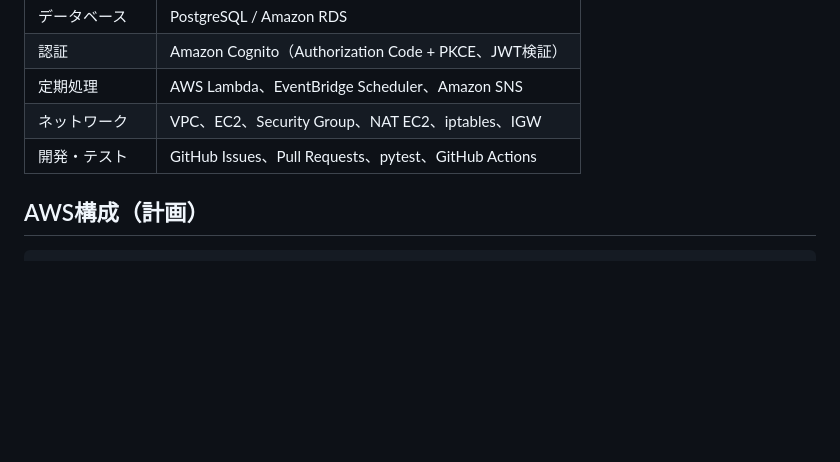
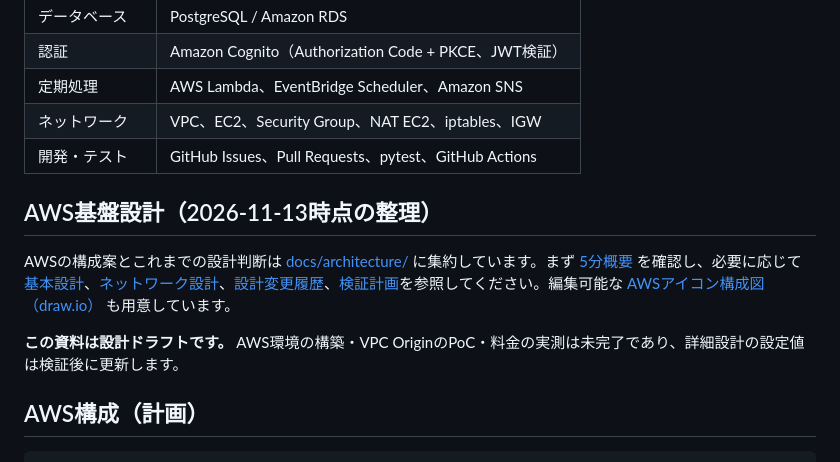
Before and after one commit to omoy16/bakuraku-kintai, a Markdown page: README.md, the part around the change. Rendered like a GitHub page; blank space fills up the shorter version.

Commit message:
docs: link the AWS architecture review from README

```diff
--- a/README.md
+++ b/README.md
@@ -29,6 +29,12 @@ UIは、**シンプルな文字とオレンジの炎リング＋明るいブル
 | 定期処理 | AWS Lambda、EventBridge Scheduler、Amazon SNS |
 | ネットワーク | VPC、EC2、Security Group、NAT EC2、iptables、IGW |
 | 開発・テスト | GitHub Issues、Pull Requests、pytest、GitHub Actions |
+
+## AWS基盤設計（2026-11-13時点の整理）
+
+AWSの構成案とこれまでの設計判断は [docs/architecture/](docs/architecture/README.md) に集約しています。まず [5分概要](docs/architecture/overview-5min.md) を確認し、必要に応じて[基本設計](docs/architecture/aws-basic-design.md)、[ネットワーク設計](docs/architecture/aws-network-design.md)、[設計変更履歴](docs/architecture/decision-log.md)、[検証計画](docs/architecture/validation-plan.md)を参照してください。編集可能な [AWSアイコン構成図（draw.io）](docs/architecture/aws-architecture.drawio) も用意しています。
+
+**この資料は設計ドラフトです。** AWS環境の構築・VPC OriginのPoC・料金の実測は未完了であり、詳細設計の設定値は検証後に更新します。
 
 ## AWS構成（計画）
 
```
